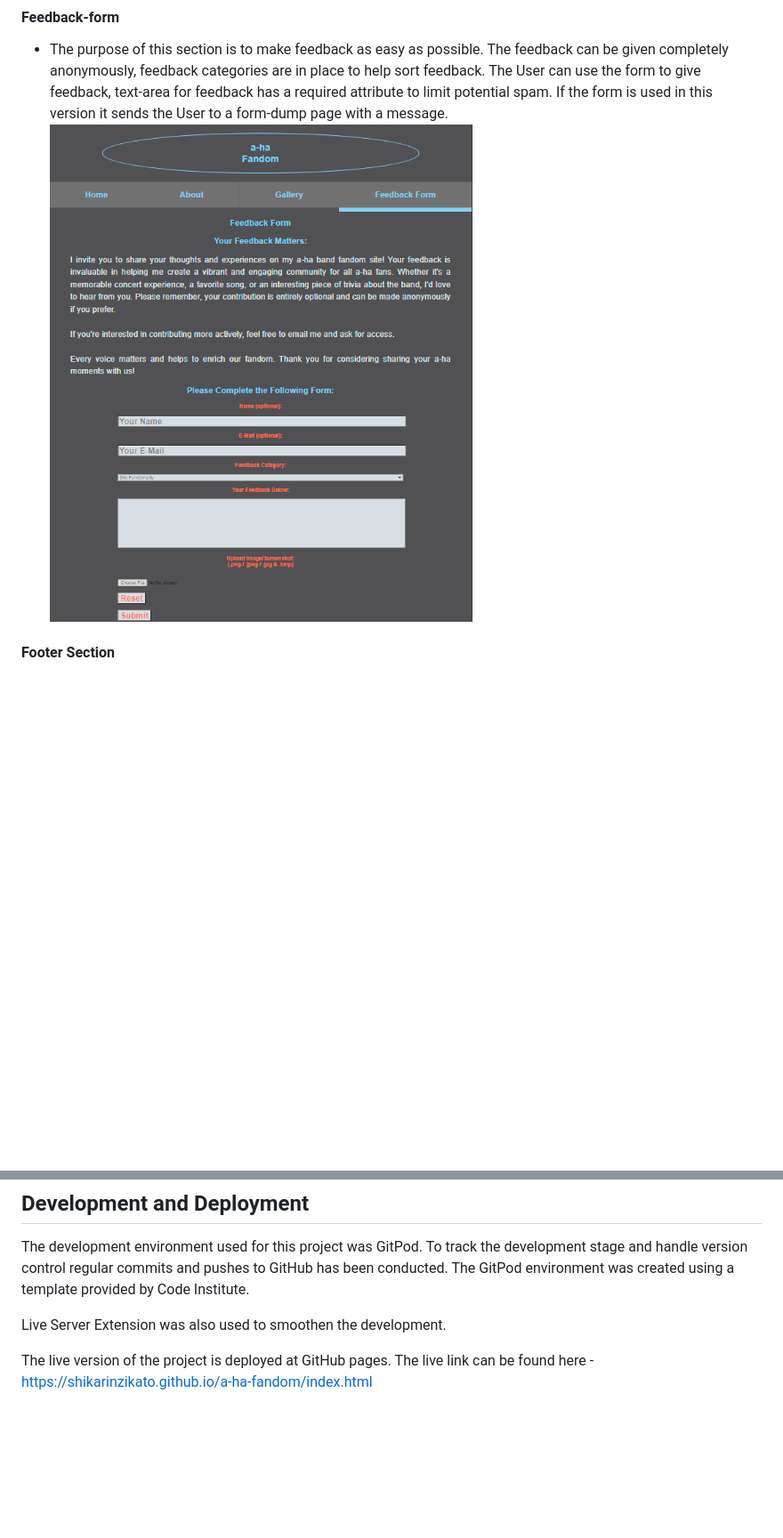
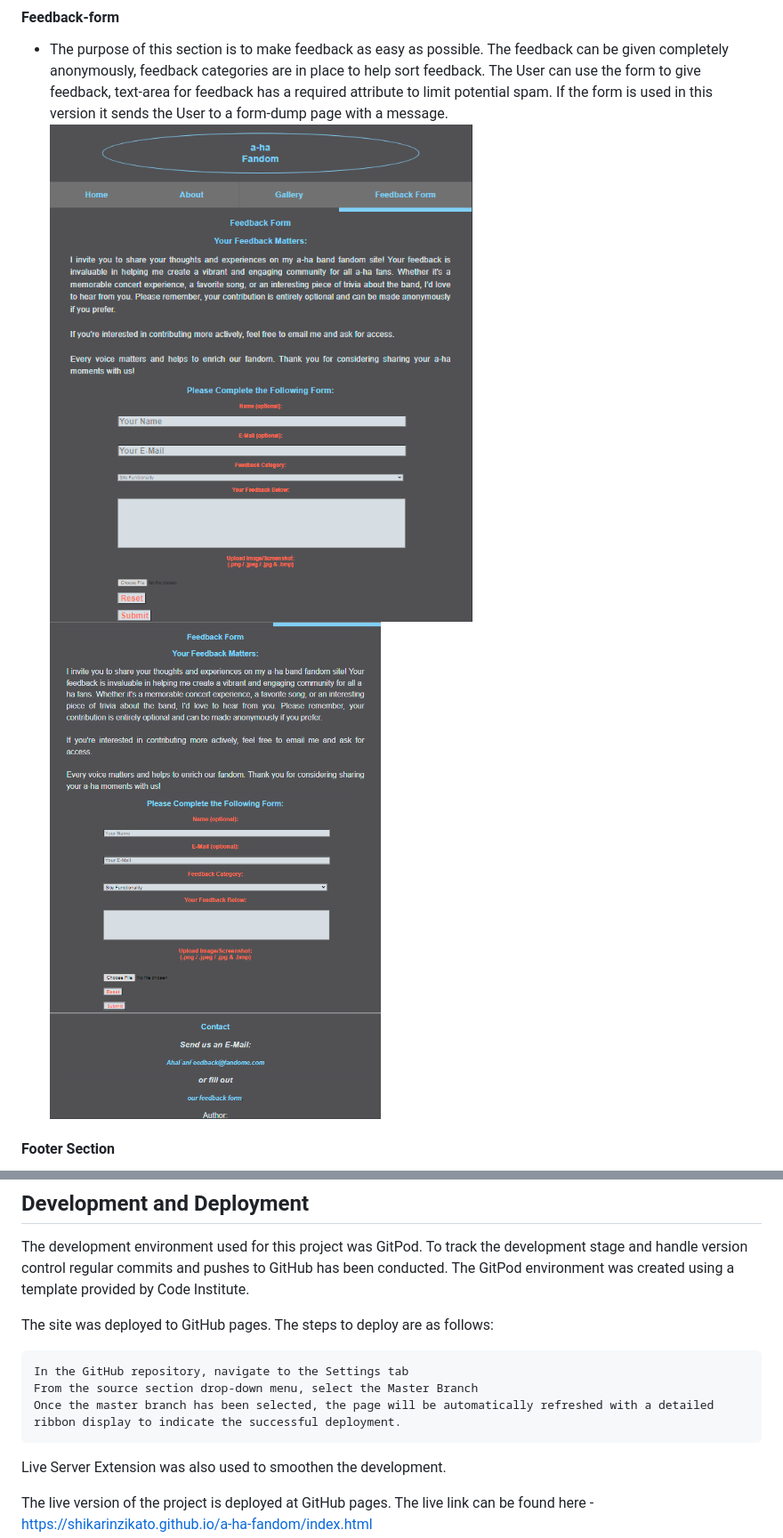
Before and after one commit to Shikarinzikato/a-ha-fandom, a Markdown page: README.md, 2 parts joined by grey strips. Shown: that part at 89% size. Drawn GitHub-style; pictures changed too: assets/readme.md-media/feedback-form-options.png (added); blank space fills up the shorter version.

Commit message:
added media to readme, case fix for images, comments for css

```diff
--- a/README.md
+++ b/README.md
@@ -166,7 +165,8 @@ The a-ha Fandom website is a 6 page website.
 
   - The purpose of this section is to make feedback as easy as possible. The feedback can be given completely anonymously, feedback categories are in place to help sort feedback. The User can use the form to give feedback, text-area for feedback has a required attribute to limit potential spam.
   If the form is used in this version it sends the User to a form-dump page with a message.
-  ![Feedback Form](/assets/readme.md-media/feedback-form-confirmation.png)
+  ![feedback-form](/assets/readme.md-media/feedback-form-confirmation.png)
+  ![feedback-form-options](/assets/readme.md-media/feedback-form-options.png)
 
 #### Footer Section
 
@@ -233,6 +233,12 @@ Apart from standard code issues there have been a lot of minor issues. The major
 ## Development and Deployment
 
 The development environment used for this project was GitPod. To track the development stage and handle version control regular commits and pushes to GitHub has been conducted. The GitPod environment was created using a template provided by Code Institute.
+
+The site was deployed to GitHub pages. The steps to deploy are as follows:
+
+    In the GitHub repository, navigate to the Settings tab
+    From the source section drop-down menu, select the Master Branch
+    Once the master branch has been selected, the page will be automatically refreshed with a detailed ribbon display to indicate the successful deployment.
 
 Live Server Extension was also used to smoothen the development.
 
```
Also changed, not shown: other parts of README.md (+4 -5 lines), assets/images-videos/morten-harket.jpg (renamed from assets/images-videos/Morten-Harket.jpg), 3 other files.
